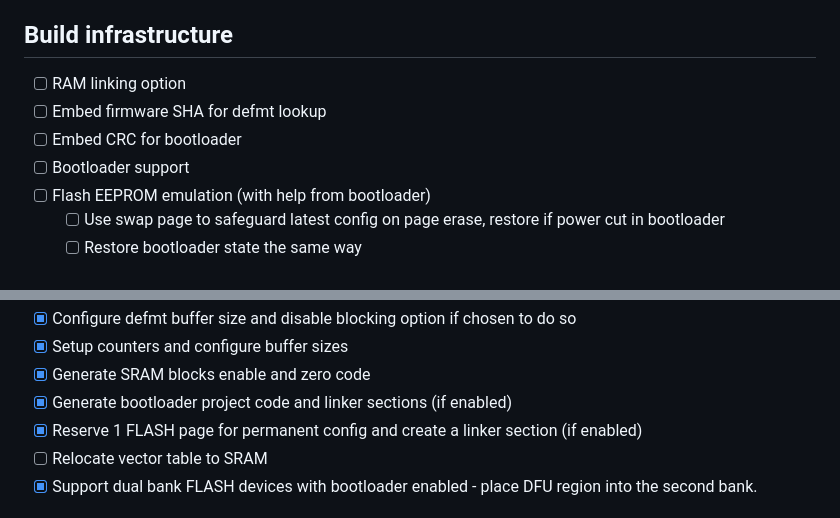
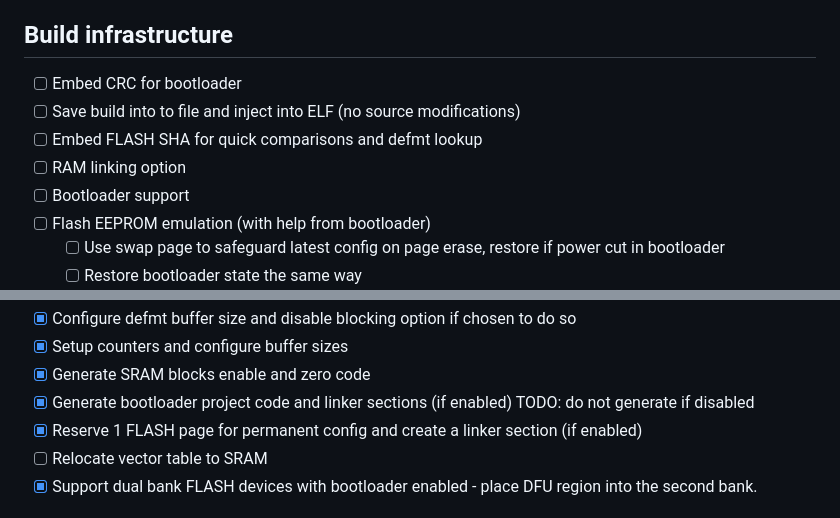
Before and after one commit to romixlab/embedded_bedrock, a Markdown page: README.md, 2 parts joined by grey strips. GitHub-like rendering.

Commit message:
doc: update readme

```diff
--- a/README.md
+++ b/README.md
@@ -46,9 +46,10 @@ Optional embassy, RTIC and hal crates support.
 
 ## Build infrastructure
 
+* [ ] Embed CRC for bootloader
+* [ ] Save build into to file and inject into ELF (no source modifications)
+* [ ] Embed FLASH SHA for quick comparisons and defmt lookup
 * [ ] RAM linking option
-* [ ] Embed firmware SHA for defmt lookup
-* [ ] Embed CRC for bootloader
 * [ ] Bootloader support
 * [ ] Flash EEPROM emulation (with help from bootloader)
     * [ ] Use swap page to safeguard latest config on page erase, restore if power cut in bootloader
@@ -86,7 +87,7 @@ Please generate a test project for example for STM32H725IG to evaluate the full
 * [x] Configure defmt buffer size and disable blocking option if chosen to do so
 * [x] Setup counters and configure buffer sizes
 * [x] Generate SRAM blocks enable and zero code
-* [x] Generate bootloader project code and linker sections (if enabled)
+* [x] Generate bootloader project code and linker sections (if enabled) TODO: do not generate if disabled
 * [x] Reserve 1 FLASH page for permanent config and create a linker section (if enabled)
 * [ ] Relocate vector table to SRAM
 * [x] Support dual bank FLASH devices with bootloader enabled - place DFU region into the second bank.
```
